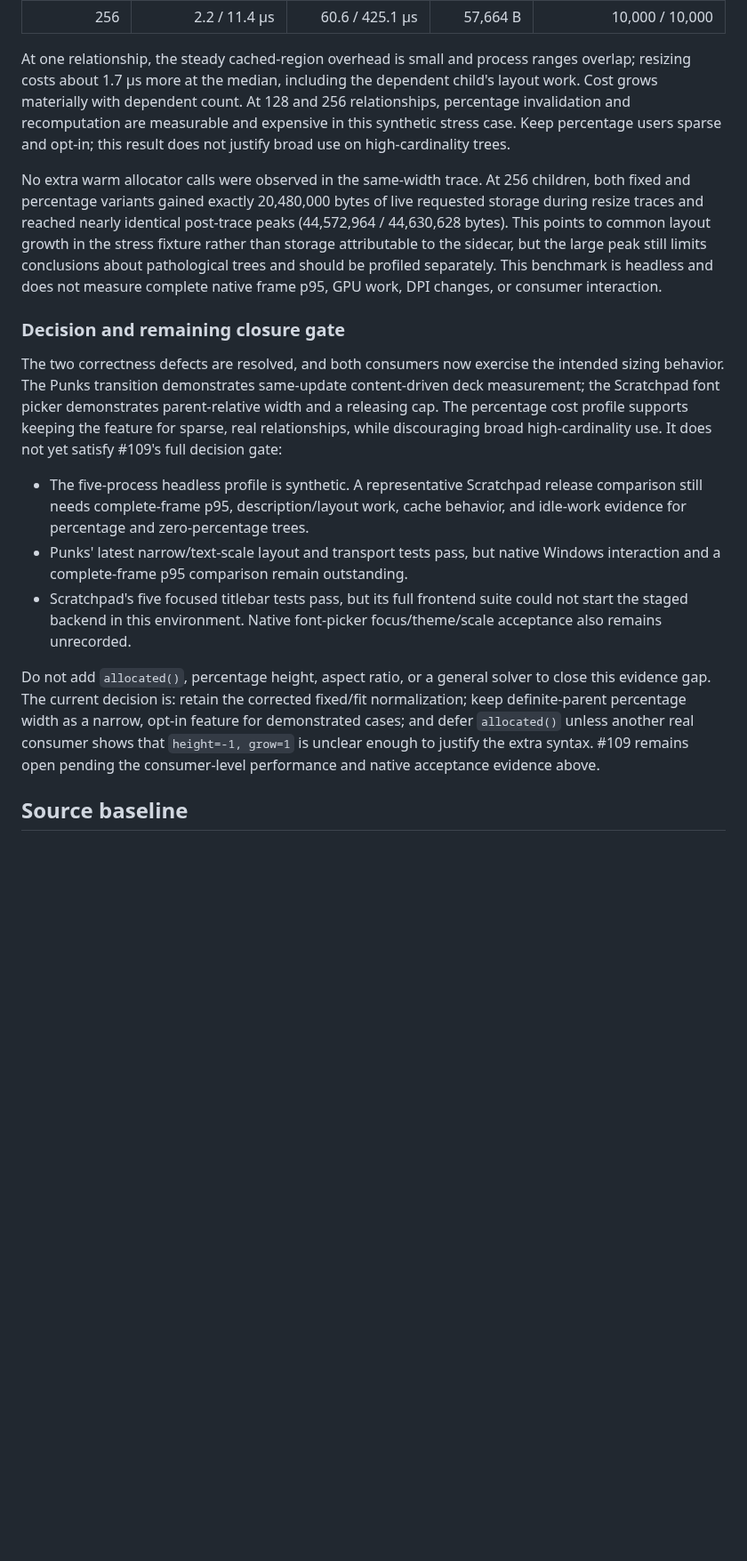
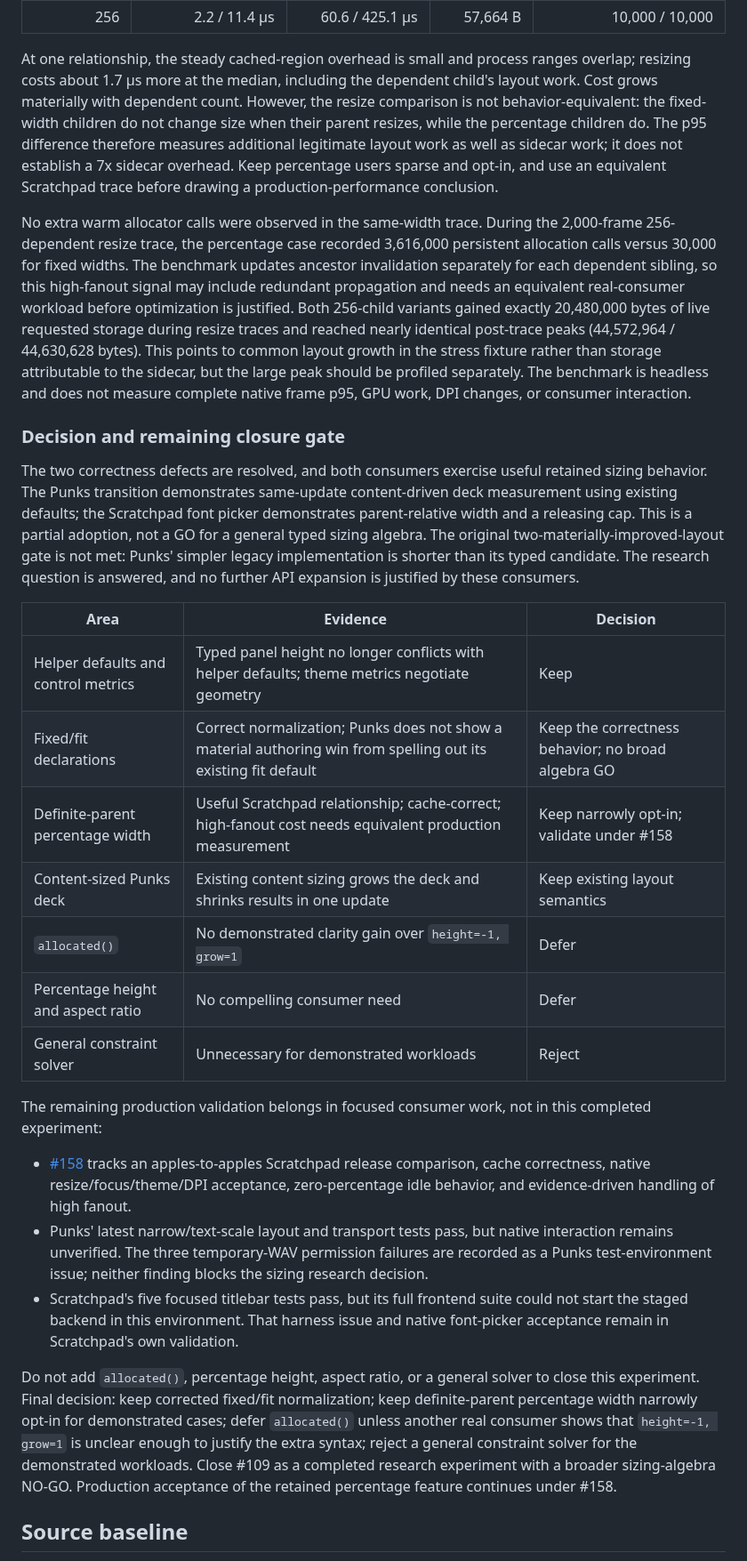
Before and after one commit to samanshaiza004/alicorn, a Markdown page: docs/research/issue-109-completion-plan.md, the part around one of its changes. Shown at 89% size. Rendered like a GitHub page; blank space fills up the shorter version.

Commit message:
docs: close issue 109 research decision

```diff
--- a/docs/research/issue-109-completion-plan.md
+++ b/docs/research/issue-109-completion-plan.md
@@ -127,47 +126,71 @@ capture linked from `benchmarks/diagnostics/README.md`.
 
 At one relationship, the steady cached-region overhead is small and process
 ranges overlap; resizing costs about 1.7 µs more at the median, including the
-dependent child's layout work. Cost grows materially with dependent count. At
-128 and 256 relationships, percentage invalidation and recomputation are
-measurable and expensive in this synthetic stress case. Keep percentage users
-sparse and opt-in; this result does not justify broad use on high-cardinality
-trees.
+dependent child's layout work. Cost grows materially with dependent count.
+However, the resize comparison is not behavior-equivalent: the fixed-width
+children do not change size when their parent resizes, while the percentage
+children do. The p95 difference therefore measures additional legitimate
+layout work as well as sidecar work; it does not establish a 7x sidecar
+overhead. Keep percentage users sparse and opt-in, and use an equivalent
+Scratchpad trace before drawing a production-performance conclusion.
 
-No extra warm allocator calls were observed in the same-width trace. At 256
-children, both fixed and percentage variants gained exactly 20,480,000 bytes
-of live requested storage during resize traces and reached nearly identical
-post-trace peaks (44,572,964 / 44,630,628 bytes). This points to common layout
-growth in the stress fixture rather than storage attributable to the sidecar,
-but the large peak still limits conclusions about pathological trees and
-should be profiled separately. This benchmark is headless and does not measure
-complete native frame p95, GPU work, DPI changes, or consumer interaction.
+No extra warm allocator calls were observed in the same-width trace. During the
+2,000-frame 256-dependent resize trace, the percentage case recorded 3,616,000
+persistent allocation calls versus 30,000 for fixed widths. The benchmark
+updates ancestor invalidation separately for each dependent sibling, so this
+high-fanout signal may include redundant propagation and needs an equivalent
+real-consumer workload before optimization is justified. Both 256-child
+variants gained exactly 20,480,000 bytes of live requested storage during
+resize traces and reached nearly identical post-trace peaks (44,572,964 /
+44,630,628 bytes). This points to common layout growth in the stress fixture
+rather than storage attributable to the sidecar, but the large peak should be
+profiled separately. The benchmark is headless and does not measure complete
+native frame p95, GPU work, DPI changes, or consumer interaction.
 
 ### Decision and remaining closure gate
 
-The two correctness defects are resolved, and both consumers now exercise the
-intended sizing behavior. The Punks transition demonstrates same-update
-content-driven deck measurement; the Scratchpad font picker demonstrates
-parent-relative width and a releasing cap. The percentage cost profile supports
-keeping the feature for sparse, real relationships, while discouraging broad
-high-cardinality use. It does not yet satisfy #109's full decision gate:
+The two correctness defects are resolved, and both consumers exercise useful
+retained sizing behavior. The Punks transition demonstrates same-update
+content-driven deck measurement using existing defaults; the Scratchpad font
+picker demonstrates parent-relative width and a releasing cap. This is a
+partial adoption, not a GO for a general typed sizing algebra. The original
+two-materially-improved-layout gate is not met: Punks' simpler legacy
+implementation is shorter than its typed candidate. The research question is
+answered, and no further API expansion is justified by these consumers.
 
-- The five-process headless profile is synthetic. A representative Scratchpad
-  release comparison still needs complete-frame p95, description/layout work,
-  cache behavior, and idle-work evidence for percentage and zero-percentage
-  trees.
+| Area | Evidence | Decision |
+| --- | --- | --- |
+| Helper defaults and control metrics | Typed panel height no longer conflicts with helper defaults; theme metrics negotiate geometry | Keep |
+| Fixed/fit declarations | Correct normalization; Punks does not show a material authoring win from spelling out its existing fit default | Keep the correctness behavior; no broad algebra GO |
+| Definite-parent percentage width | Useful Scratchpad relationship; cache-correct; high-fanout cost needs equivalent production measurement | Keep narrowly opt-in; validate under #158 |
+| Content-sized Punks deck | Existing content sizing grows the deck and shrinks results in one update | Keep existing layout semantics |
+| `allocated()` | No demonstrated clarity gain over `height=-1, grow=1` | Defer |
+| Percentage height and aspect ratio | No compelling consumer need | Defer |
+| General constraint solver | Unnecessary for demonstrated workloads | Reject |
+
+The remaining production validation belongs in focused consumer work, not in
+this completed experiment:
+
+- [#158](https://github.com/samanshaiza004/alicorn/issues/158) tracks an
+  apples-to-apples Scratchpad release comparison, cache correctness, native
+  resize/focus/theme/DPI acceptance, zero-percentage idle behavior, and
+  evidence-driven handling of high fanout.
 - Punks' latest narrow/text-scale layout and transport tests pass, but native
-  Windows interaction and a complete-frame p95 comparison remain outstanding.
+  interaction remains unverified. The three temporary-WAV permission failures
+  are recorded as a Punks test-environment issue; neither finding blocks the
+  sizing research decision.
 - Scratchpad's five focused titlebar tests pass, but its full frontend suite
-  could not start the staged backend in this environment. Native font-picker
-  focus/theme/scale acceptance also remains unrecorded.
+  could not start the staged backend in this environment. That harness issue
+  and native font-picker acceptance remain in Scratchpad's own validation.
 
 Do not add `allocated()`, percentage height, aspect ratio, or a general solver
-to close this evidence gap. The current decision is: retain the corrected
-fixed/fit normalization; keep definite-parent percentage width as a narrow,
-opt-in feature for demonstrated cases; and defer `allocated()` unless another
-real consumer shows that `height=-1, grow=1` is unclear enough to justify the
-extra syntax. #109 remains open pending the consumer-level performance and
-native acceptance evidence above.
+to close this experiment. Final decision: keep corrected fixed/fit
+normalization; keep definite-parent percentage width narrowly opt-in for
+demonstrated cases; defer `allocated()` unless another real consumer shows that
+`height=-1, grow=1` is unclear enough to justify the extra syntax; reject a
+general constraint solver for the demonstrated workloads. Close #109 as a
+completed research experiment with a broader sizing-algebra NO-GO. Production
+acceptance of the retained percentage feature continues under #158.
 
 ## Source baseline
 
```
Also changed, not shown: other parts of docs/research/issue-109-completion-plan.md (+8 -9 lines).
